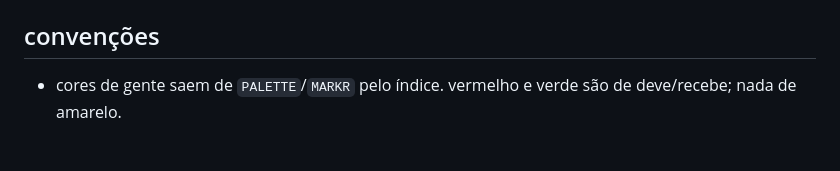
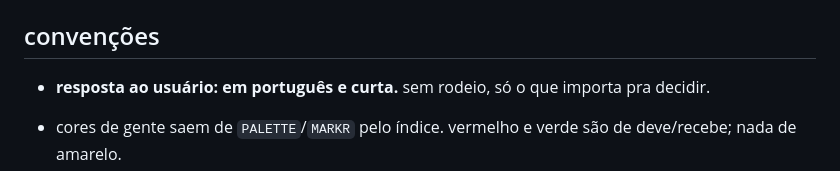
Before and after one commit to fernandollisboa/tolisao, a Markdown page: CLAUDE.md, the part around the change. Rendered like a GitHub page; blank space fills up the shorter version.

Commit message:
CLAUDE.md: resposta ao usuário em português e curta
Co-Authored-By: Claude Opus 5.5 <noreply@anthropic.com>
Claude-Session: https://claude.ai/code/session_01YTxERD5uG47DzpcJXF9uYP

```diff
--- a/CLAUDE.md
+++ b/CLAUDE.md
@@ -57,6 +57,8 @@ o passo a passo de acompanhar o PR até o ar tá na skill `babysit`.
 
 ## convenções
 
+- **resposta ao usuário: em português e curta.** sem rodeio, só o que importa pra decidir.
+
 - cores de gente saem de `PALETTE`/`MARKR` pelo índice. vermelho e verde são de deve/recebe; nada de amarelo.
 - animação entra na fila do `agenda()`, na ordem da página, e só roda com a seção na tela.
 - **teste não pode deixar o CI lento.** cenário que precisa esperar animação não existe: animação se confere no vídeo.
```
